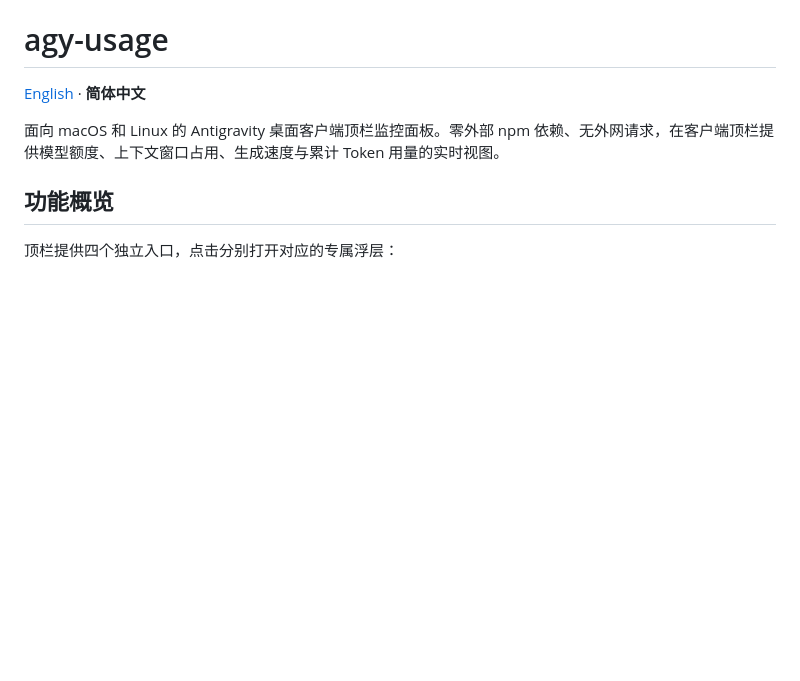
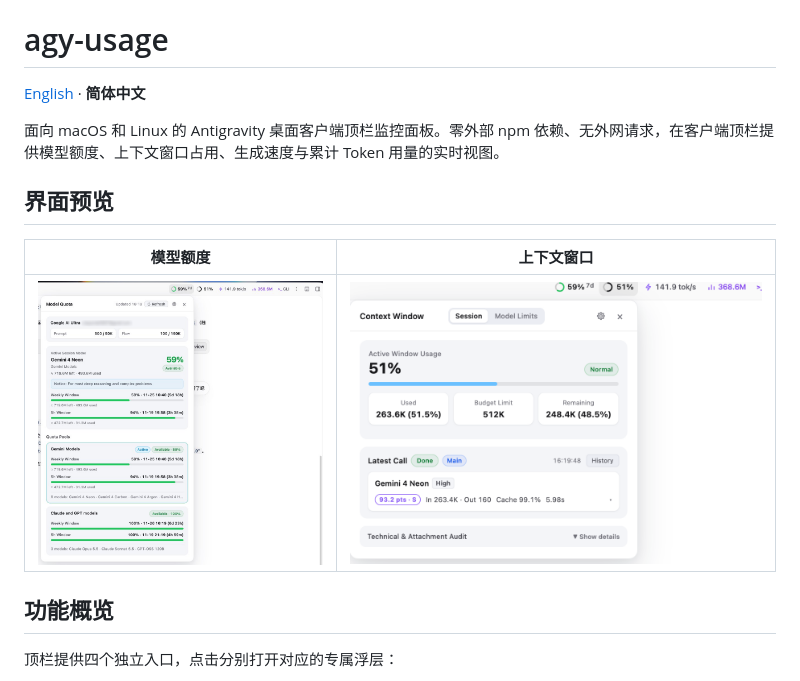
Before and after one commit to StepaniaH/agy-usage, a Markdown page: README.zh-CN.md, the part around the change. Rendered like a GitHub page; pictures changed too: docs/screenshots/context-window.png (added), docs/screenshots/model-quota.png (added); blank space fills up the shorter version.

Commit message:
docs: add Model Quota and Context Window screenshots to README

```diff
--- a/README.zh-CN.md
+++ b/README.zh-CN.md
@@ -3,6 +3,12 @@
 [English](README.md) · **简体中文**
 
 面向 macOS 和 Linux 的 Antigravity 桌面客户端顶栏监控面板。零外部 npm 依赖、无外网请求，在客户端顶栏提供模型额度、上下文窗口占用、生成速度与累计 Token 用量的实时视图。
+
+## 界面预览
+
+| 模型额度 | 上下文窗口 |
+| :---: | :---: |
+| ![模型额度](docs/screenshots/model-quota.png) | ![上下文窗口](docs/screenshots/context-window.png) |
 
 ## 功能概览
 
```
Also changed, not shown: README.md (+6 -0 lines).
